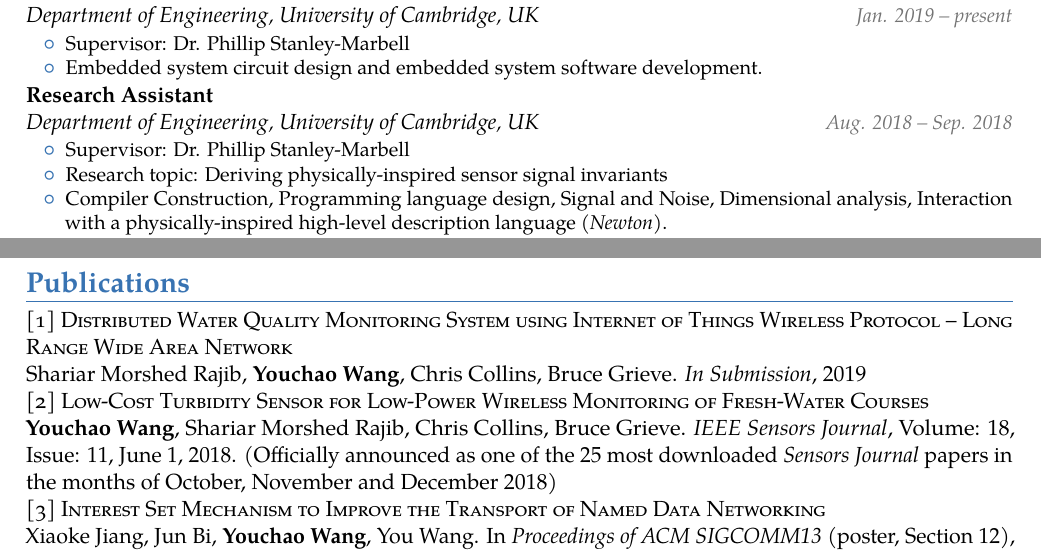
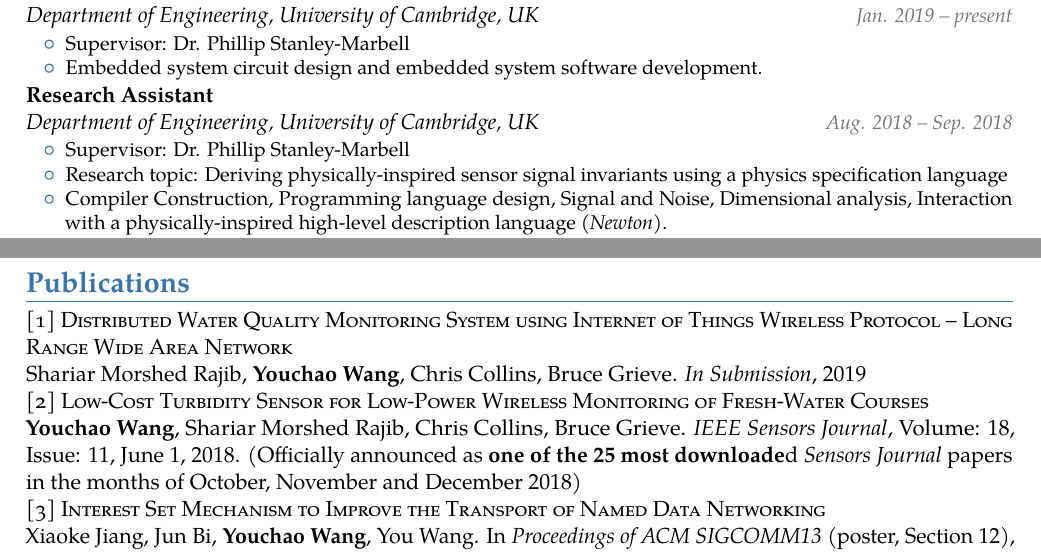
Before and after one commit to Siegfriedchao/CV, a LaTeX CV (main.tex): two parts of pages 1 and 2 of 2, joined at a grey line, cut so that both start at the same text. Compiled offline with pdfLaTeX.

Commit message:
Yet another update

```diff
--- a/main.tex
+++ b/main.tex
@@ -121,7 +121,7 @@
 	 \begin{itemize}[topsep=0.0mm, itemsep=-1.0mm, leftmargin=7.0mm]
 	 \vspace*{-0.1cm}
 	 \item Supervisor: Dr. Phillip Stanley-Marbell
-	 \item Research topic: Deriving physically-inspired sensor signal invariants
+	 \item Research topic: Deriving physically-inspired sensor signal invariants using a physics specification language
 	 \item Compiler Construction, Programming language design, Signal and Noise, Dimensional analysis, Interaction with a physically-inspired high-level description language (\textit{Newton}).
 	 \end{itemize}
 }
@@ -239,7 +239,7 @@
 \newline  Shariar Morshed Rajib, \textbf{Youchao Wang}, Chris Collins, Bruce Grieve. \textit{In Submission}, 2019
 
 \href{https://ieeexplore.ieee.org/document/8337739}{\textsc{[2] Low-Cost Turbidity Sensor for Low-Power Wireless Monitoring of Fresh-Water Courses}}
-\newline  \textbf{Youchao Wang}, Shariar Morshed Rajib, Chris Collins, Bruce Grieve. \textit{IEEE Sensors Journal}, Volume: 18, Issue: 11, June 1, 2018. (Officially announced as one of the 25 most downloaded \textit{Sensors Journal} papers in the months of October, November and December 2018)
+\newline  \textbf{Youchao Wang}, Shariar Morshed Rajib, Chris Collins, Bruce Grieve. \textit{IEEE Sensors Journal}, Volume: 18, Issue: 11, June 1, 2018. (Officially announced as \textbf{one of the 25 most downloade}d \textit{Sensors Journal} papers in the months of October, November and December 2018)
 
 \href{https://ndnsim.net/2.3/ndnsim-research-papers.html}{\textsc{[3] Interest Set Mechanism to Improve the Transport of Named Data Networking}}
 \newline  Xiaoke Jiang, Jun Bi, \textbf{Youchao Wang}, You Wang. In \textit{Proceedings of ACM SIGCOMM13} (poster, Section 12), Hongkong, 2013.
```
Also changed, not shown: main.pdf, 2 other files.
